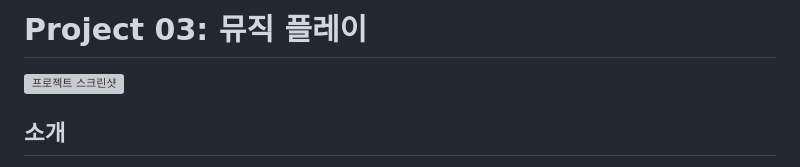
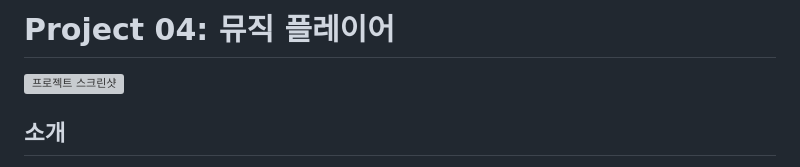
Before and after one commit to minzee09/weniv_frontend, a Markdown page: project04/README.md, the part around one of its changes. GitHub-like rendering; grey boxes are pictures that could not be loaded.

Commit message:
docs: update README.md

```diff
--- a/project04/README.md
+++ b/project04/README.md
@@ -1,2 +1,2 @@
-# Project 03: 뮤직 플레이
+# Project 04: 뮤직 플레이어
 
```
Also changed, not shown: other parts of project04/README.md (+6 -6 lines).
